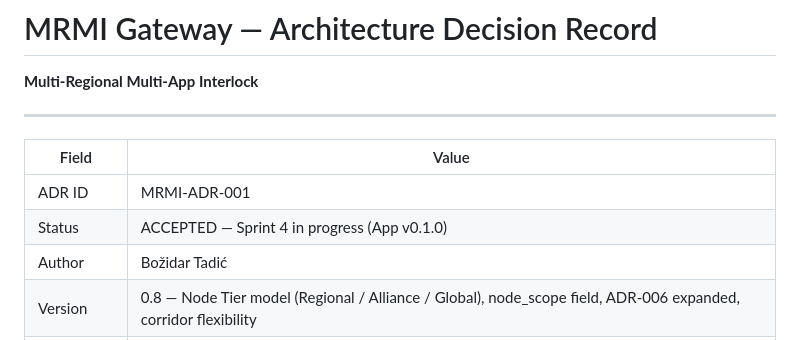
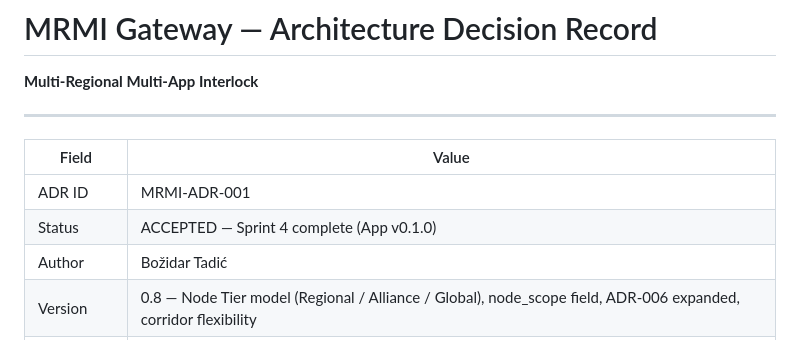
Before and after one commit to BozidarTadic/MRMI_Gateway, a Markdown page: docs/MRMI_Gateway_ADR_v0_8.md, the part around the change. GitHub-like rendering.

```diff
--- a/docs/MRMI_Gateway_ADR_v0_8.md
+++ b/docs/MRMI_Gateway_ADR_v0_8.md
@@ -7,7 +7,7 @@
 | Field        | Value                                                                                     |
 |--------------|-------------------------------------------------------------------------------------------|
 | ADR ID       | MRMI-ADR-001                                                                              |
-| Status       | ACCEPTED — Sprint 4 in progress (App v0.1.0)                                             |
+| Status       | ACCEPTED — Sprint 4 complete (App v0.1.0)                                                |
 | Author       | Božidar Tadić                                                                             |
 | Version      | 0.8 — Node Tier model (Regional / Alliance / Global), node_scope field, ADR-006 expanded, corridor flexibility |
 | Supersedes   | v0.7                                                                                      |
```
Also changed, not shown: README.md (+10 -7 lines), docs/SPRINT_4_PLAN.md (+2 -0 lines).
